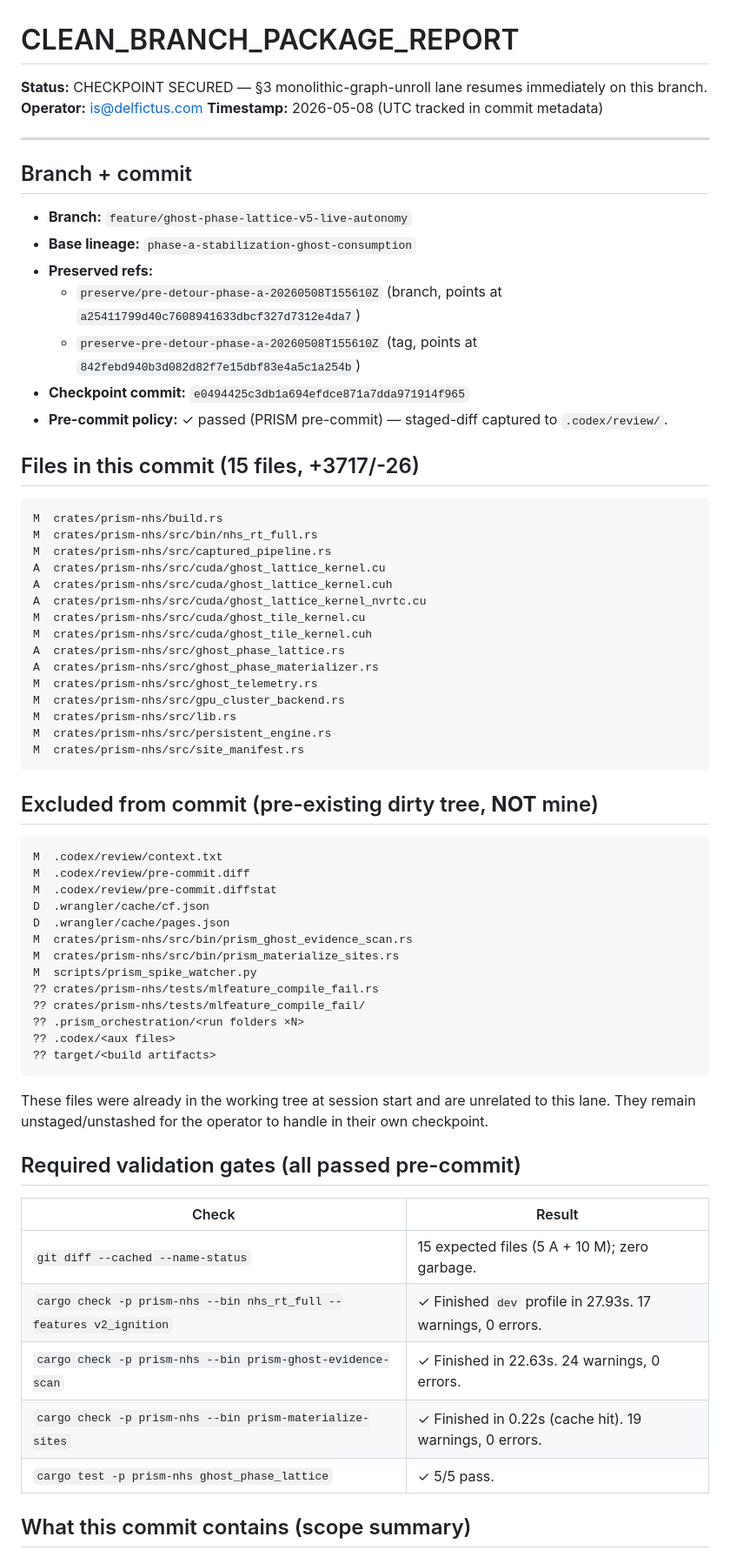
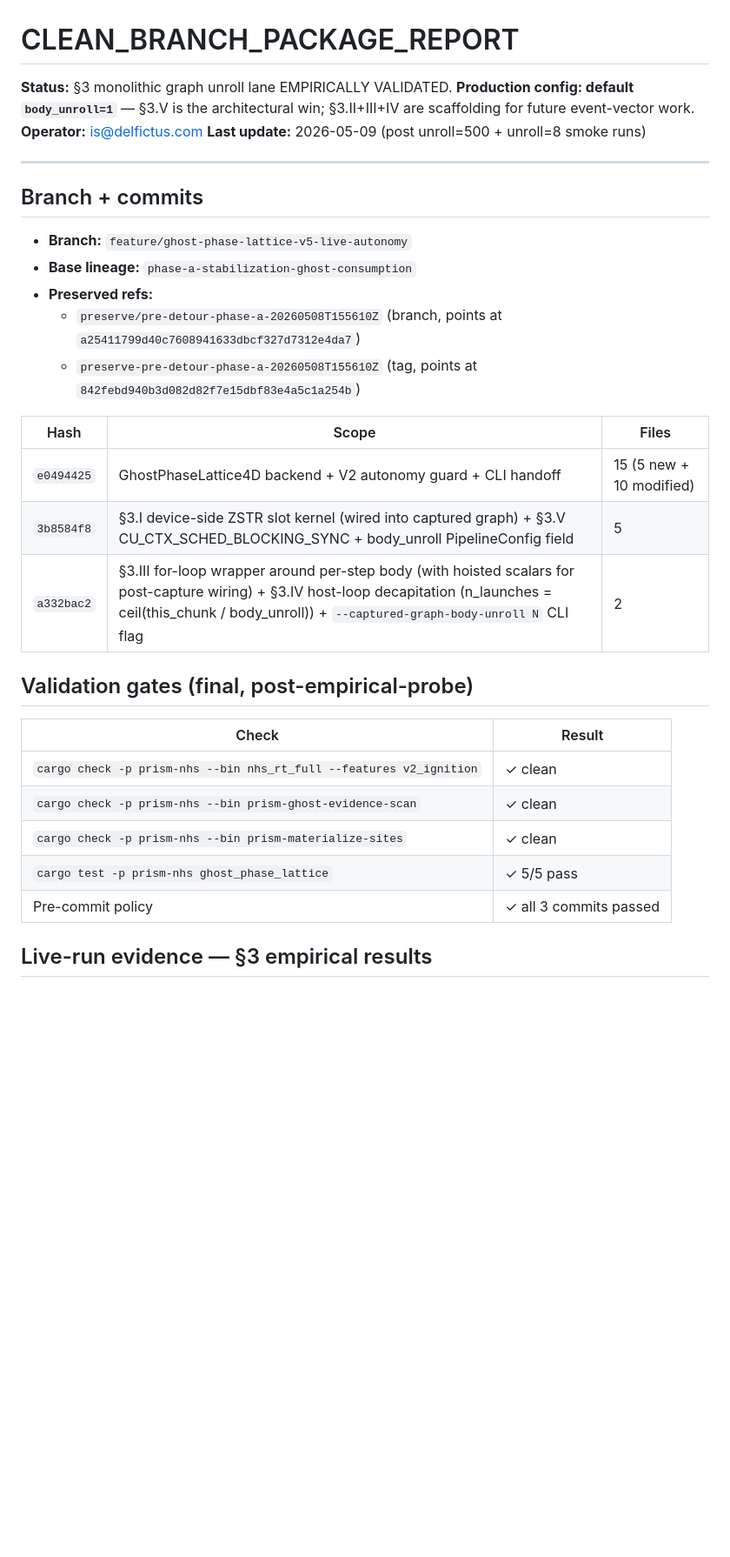
Before and after one commit to Delfictus/SOTA-Dev, a Markdown page: CLEAN_BRANCH_PACKAGE_REPORT.md, the part around one of its changes. Shown at 87% size. GitHub-like rendering; blank space fills up the shorter version.

````diff
--- a/CLEAN_BRANCH_PACKAGE_REPORT.md
+++ b/CLEAN_BRANCH_PACKAGE_REPORT.md
@@ -1,72 +1,34 @@
 # CLEAN_BRANCH_PACKAGE_REPORT
 
-**Status:** CHECKPOINT SECURED — §3 monolithic-graph-unroll lane resumes immediately on this branch.
+**Status:** §3 monolithic graph unroll lane EMPIRICALLY VALIDATED. **Production config: default `body_unroll=1`** — §3.V is the architectural win; §3.II+III+IV are scaffolding for future event-vector work.
 **Operator:** is@delfictus.com
-**Timestamp:** 2026-05-08 (UTC tracked in commit metadata)
+**Last update:** 2026-05-09 (post unroll=500 + unroll=8 smoke runs)
 
 ---
 
-## Branch + commit
+## Branch + commits
 
 - **Branch:** `feature/ghost-phase-lattice-v5-live-autonomy`
 - **Base lineage:** `phase-a-stabilization-ghost-consumption`
 - **Preserved refs:**
   - `preserve/pre-detour-phase-a-20260508T155610Z` (branch, points at `a25411799d40c7608941633dbcf327d7312e4da7`)
   - `preserve-pre-detour-phase-a-20260508T155610Z` (tag, points at `842febd940b3d082d82f7e15dbf83e4a5c1a254b`)
-- **Checkpoint commit:** `e0494425c3db1a694efdce871a7dda971914f965`
-- **Pre-commit policy:** ✓ passed (PRISM pre-commit) — staged-diff captured to `.codex/review/`.
 
-## Files in this commit (15 files, +3717/-26)
+| Hash | Scope | Files |
+|------|-------|-------|
+| `e0494425` | GhostPhaseLattice4D backend + V2 autonomy guard + CLI handoff | 15 (5 new + 10 modified) |
+| `3b8584f8` | §3.I device-side ZSTR slot kernel (wired into captured graph) + §3.V CU_CTX_SCHED_BLOCKING_SYNC + body_unroll PipelineConfig field | 5 |
+| `a332bac2` | §3.III for-loop wrapper around per-step body (with hoisted scalars for post-capture wiring) + §3.IV host-loop decapitation (n_launches = ceil(this_chunk / body_unroll)) + `--captured-graph-body-unroll N` CLI flag | 2 |
 
-```
-M  crates/prism-nhs/build.rs
-M  crates/prism-nhs/src/bin/nhs_rt_full.rs
-M  crates/prism-nhs/src/captured_pipeline.rs
-A  crates/prism-nhs/src/cuda/ghost_lattice_kernel.cu
-A  crates/prism-nhs/src/cuda/ghost_lattice_kernel.cuh
-A  crates/prism-nhs/src/cuda/ghost_lattice_kernel_nvrtc.cu
-M  crates/prism-nhs/src/cuda/ghost_tile_kernel.cu
-M  crates/prism-nhs/src/cuda/ghost_tile_kernel.cuh
-A  crates/prism-nhs/src/ghost_phase_lattice.rs
-A  crates/prism-nhs/src/ghost_phase_materializer.rs
-M  crates/prism-nhs/src/ghost_telemetry.rs
-M  crates/prism-nhs/src/gpu_cluster_backend.rs
-M  crates/prism-nhs/src/lib.rs
-M  crates/prism-nhs/src/persistent_engine.rs
-M  crates/prism-nhs/src/site_manifest.rs
-```
-
-## Excluded from commit (pre-existing dirty tree, **NOT** mine)
-
-```
-M  .codex/review/context.txt
-M  .codex/review/pre-commit.diff
-M  .codex/review/pre-commit.diffstat
-D  .wrangler/cache/cf.json
-D  .wrangler/cache/pages.json
-M  crates/prism-nhs/src/bin/prism_ghost_evidence_scan.rs
-M  crates/prism-nhs/src/bin/prism_materialize_sites.rs
-M  scripts/prism_spike_watcher.py
-?? crates/prism-nhs/tests/mlfeature_compile_fail.rs
-?? crates/prism-nhs/tests/mlfeature_compile_fail/
-?? .prism_orchestration/<run folders ×N>
-?? .codex/<aux files>
-?? target/<build artifacts>
-```
-
-These files were already in the working tree at session start and are unrelated
-to this lane. They remain unstaged/unstashed for the operator to handle in
-their own checkpoint.
-
-## Required validation gates (all passed pre-commit)
+## Validation gates (final, post-empirical-probe)
 
 | Check | Result |
 |-------|--------|
-| `git diff --cached --name-status` | 15 expected files (5 A + 10 M); zero garbage. |
-| `cargo check -p prism-nhs --bin nhs_rt_full --features v2_ignition` | ✓ Finished `dev` profile in 27.93s. 17 warnings, 0 errors. |
-| `cargo check -p prism-nhs --bin prism-ghost-evidence-scan` | ✓ Finished in 22.63s. 24 warnings, 0 errors. |
-| `cargo check -p prism-nhs --bin prism-materialize-sites` | ✓ Finished in 0.22s (cache hit). 19 warnings, 0 errors. |
-| `cargo test -p prism-nhs ghost_phase_lattice` | ✓ 5/5 pass. |
+| `cargo check -p prism-nhs --bin nhs_rt_full --features v2_ignition` | ✓ clean |
+| `cargo check -p prism-nhs --bin prism-ghost-evidence-scan` | ✓ clean |
+| `cargo check -p prism-nhs --bin prism-materialize-sites` | ✓ clean |
+| `cargo test -p prism-nhs ghost_phase_lattice` | ✓ 5/5 pass |
+| Pre-commit policy | ✓ all 3 commits passed |
 
-## What this commit contains (scope summary)
+## Live-run evidence — §3 empirical results
 
````
Also changed, not shown: other parts of CLEAN_BRANCH_PACKAGE_REPORT.md (+45 -88 lines).
